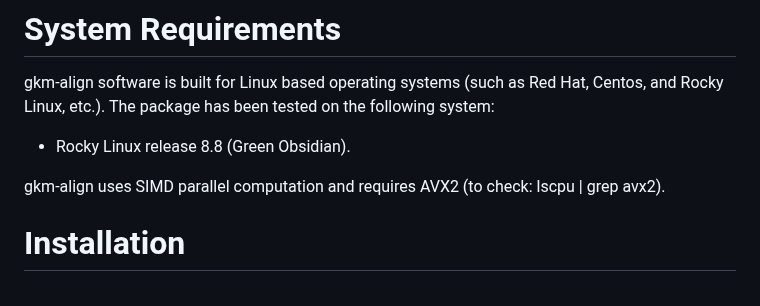
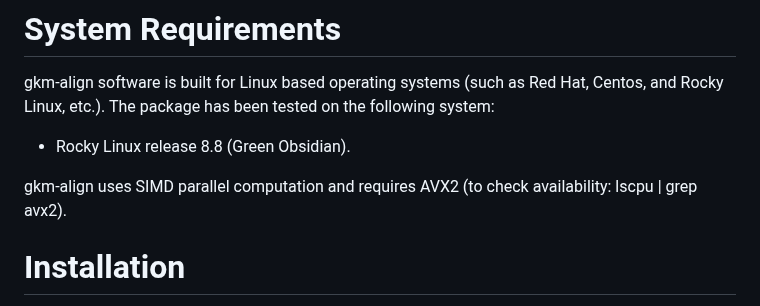
Before and after one commit to oh-jinwoo94/gkm-align, a Markdown page: README.md, the part around the change. Drawn GitHub-style.

Commit message:
test
Former-commit-id: d0643c1dbc3ba2fb201981bc35d9091e2356bae6

```diff
--- a/README.md
+++ b/README.md
@@ -21,7 +21,7 @@ gkm-align software is built for Linux based operating systems (such as Red Hat,
 The package has been tested on the following system:
 * Rocky Linux release 8.8 (Green Obsidian).
 
-gkm-align uses SIMD parallel computation and requires AVX2 (to check: lscpu | grep avx2).
+gkm-align uses SIMD parallel computation and requires AVX2 (to check availability: lscpu | grep avx2).
 
 # Installation
 First, download the source code using the following command line:
```
